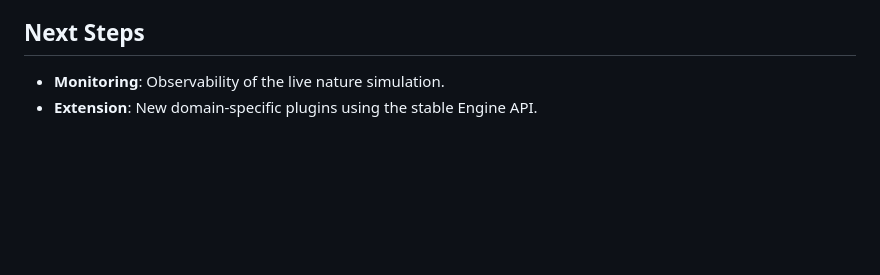
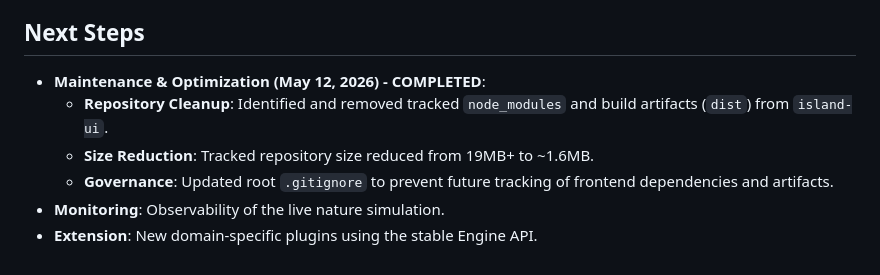
Before and after one commit to ursusandwolf/alex.kov.island, a Markdown page: docs/PROJECT_CONTEXT.md, the part around the change. Drawn GitHub-style; blank space fills up the shorter version.

Commit message:
docs: update project context and changelog with repository optimization details

```diff
--- a/docs/PROJECT_CONTEXT.md
+++ b/docs/PROJECT_CONTEXT.md
@@ -35,5 +35,9 @@
 - **App (Stable v1.54.0)**: Spring Boot-managed backend providing REST and WebSocket APIs for simulation control and visualization.
 
 ## Next Steps
+- **Maintenance & Optimization (May 12, 2026) - COMPLETED**:
+    - **Repository Cleanup**: Identified and removed tracked `node_modules` and build artifacts (`dist`) from `island-ui`.
+    - **Size Reduction**: Tracked repository size reduced from 19MB+ to ~1.6MB.
+    - **Governance**: Updated root `.gitignore` to prevent future tracking of frontend dependencies and artifacts.
 - **Monitoring**: Observability of the live nature simulation.
 - **Extension**: New domain-specific plugins using the stable Engine API.
```
Also changed, not shown: docs/CHANGELOG.md (+4 -0 lines).
